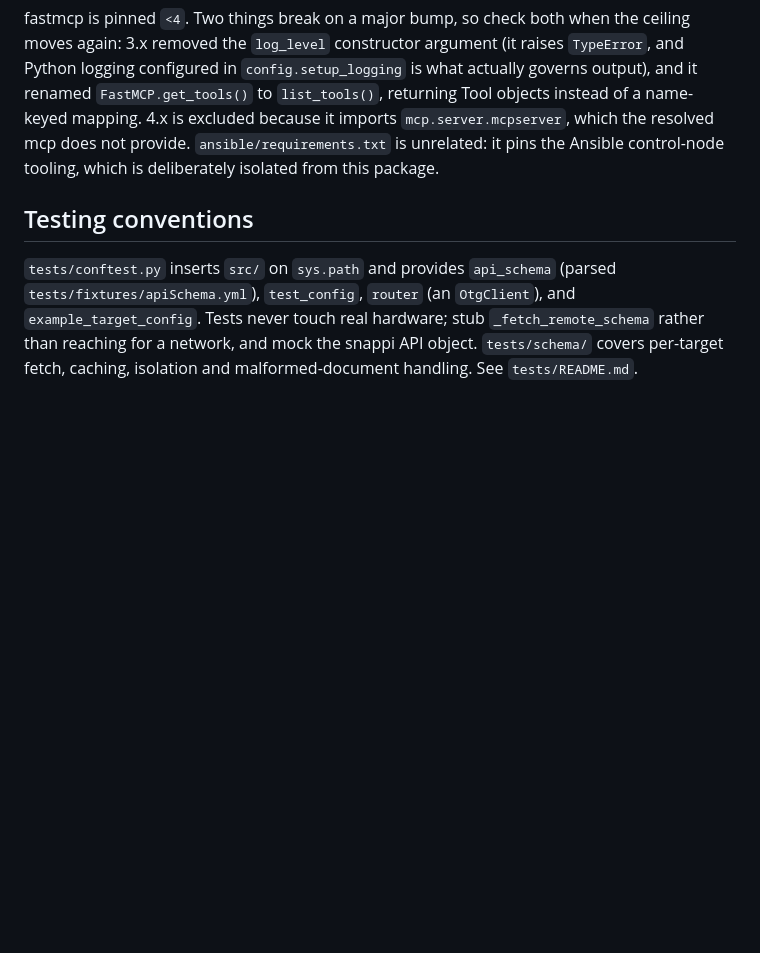
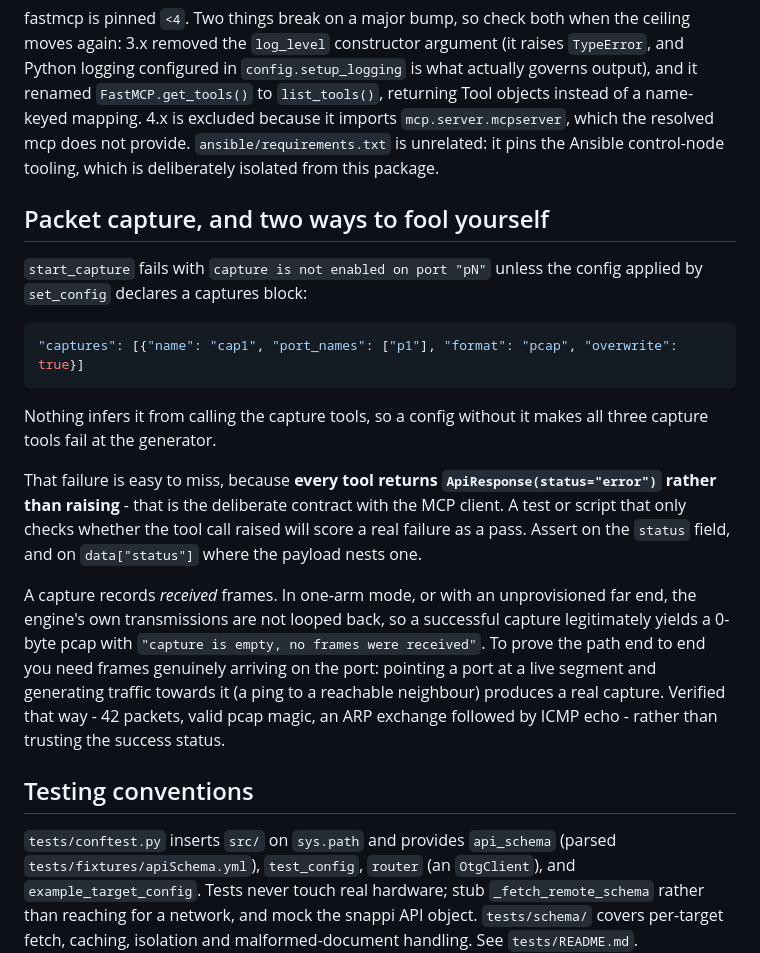
Before and after one commit to h4ndzdatm0ld/otg-mcp, a Markdown page: CLAUDE.md, the part around the change. GitHub-like rendering; blank space fills up the shorter version.

Commit message:
docs: record the two ways capture verification lies
Proving the capture path end to end turned up two traps, both of which had
let a broken capture look like a working one.

start_capture fails at the generator with "capture is not enabled on port"
unless the config applied by set_config declares a captures block. Nothing
infers it from calling the capture tools.

That failure is invisible to a careless test, because every tool returns
ApiResponse(status="error") rather than raising - the deliberate contract
with the MCP client. A harness that only checks whether the call raised
scores a real failure as a pass, which is exactly what happened while
verifying this work: start_capture was failing on all three lab hosts and
being counted as success.

Also records that a capture holds received frames, so a 0-byte pcap is the
correct result in one-arm mode with nothing looping traffic back, and that
proving the path needs frames genuinely arriving on the port.

````diff
--- a/CLAUDE.md
+++ b/CLAUDE.md
@@ -145,6 +145,33 @@ imports `mcp.server.mcpserver`, which the resolved mcp does not provide. `ansibl
 pins the Ansible control-node tooling, which is deliberately isolated from this
 package.
 
+## Packet capture, and two ways to fool yourself
+
+`start_capture` fails with `capture is not enabled on port "pN"` unless the
+config applied by `set_config` declares a captures block:
+
+```json
+"captures": [{"name": "cap1", "port_names": ["p1"], "format": "pcap", "overwrite": true}]
+```
+
+Nothing infers it from calling the capture tools, so a config without it makes all
+three capture tools fail at the generator.
+
+That failure is easy to miss, because **every tool returns
+`ApiResponse(status="error")` rather than raising** - that is the deliberate
+contract with the MCP client. A test or script that only checks whether the tool
+call raised will score a real failure as a pass. Assert on the `status` field, and
+on `data["status"]` where the payload nests one.
+
+A capture records *received* frames. In one-arm mode, or with an unprovisioned far
+end, the engine's own transmissions are not looped back, so a successful capture
+legitimately yields a 0-byte pcap with `"capture is empty, no frames were
+received"`. To prove the path end to end you need frames genuinely arriving on the
+port: pointing a port at a live segment and generating traffic towards it (a ping
+to a reachable neighbour) produces a real capture. Verified that way - 42 packets,
+valid pcap magic, an ARP exchange followed by ICMP echo - rather than trusting the
+success status.
+
 ## Testing conventions
 
 `tests/conftest.py` inserts `src/` on `sys.path` and provides `api_schema` (parsed `tests/fixtures/apiSchema.yml`), `test_config`, `router` (an `OtgClient`), and `example_target_config`. Tests never touch real hardware; stub `_fetch_remote_schema` rather than reaching for a network, and mock the snappi API object. `tests/schema/` covers per-target fetch, caching, isolation and malformed-document handling. See `tests/README.md`.
````
